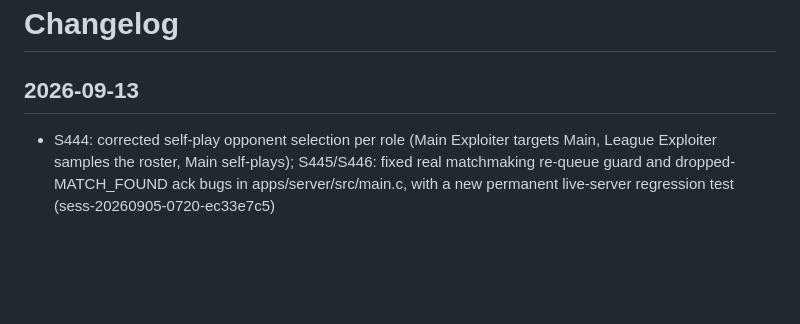
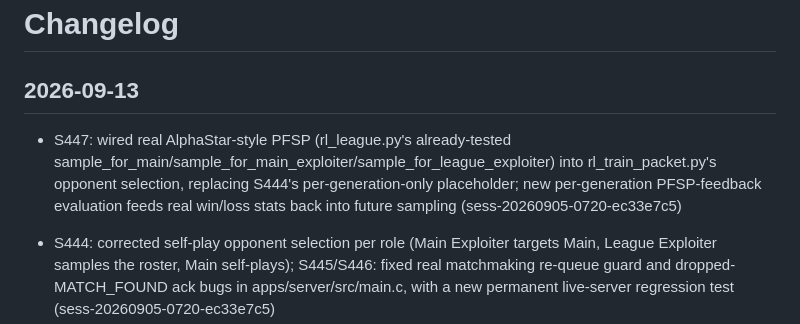
Before and after one commit to emilyspringerton/BRAWLPIT, a Markdown page: CHANGELOG.md, the part around the change. Drawn GitHub-style; blank space fills up the shorter version.

Commit message:
changelog(BRAWLPIT): S447: wired real AlphaStar-style PFSP (rl_league.py's alrea…
Session: sess-20260905-0720-ec33e7c5

```diff
--- a/CHANGELOG.md
+++ b/CHANGELOG.md
@@ -1,6 +1,7 @@
 # Changelog
 
 ## 2026-09-13
+- S447: wired real AlphaStar-style PFSP (rl_league.py's already-tested sample_for_main/sample_for_main_exploiter/sample_for_league_exploiter) into rl_train_packet.py's opponent selection, replacing S444's per-generation-only placeholder; new per-generation PFSP-feedback evaluation feeds real win/loss stats back into future sampling (sess-20260905-0720-ec33e7c5)
 - S444: corrected self-play opponent selection per role (Main Exploiter targets Main, League Exploiter samples the roster, Main self-plays); S445/S446: fixed real matchmaking re-queue guard and dropped-MATCH_FOUND ack bugs in apps/server/src/main.c, with a new permanent live-server regression test (sess-20260905-0720-ec33e7c5)
 - S443: real self-play -- BrawlpitPacketEnv can now queue a frozen opponent checkpoint via real MATCHMAKING_MODE_1V1; rl_train_packet.py trains every generation past the first against a frozen copy of its own immediately-prior generation, fixing the real gap where training used a completely static, undriven opponent (sess-20260905-0720-ec33e7c5)
 - S442: real token-bucket activity reward (refill 0.8 tokens/tick) + inactivity penalty (4s threshold) -- the actual fix for a real observed 'freezes completely after one self-destruct' checkpoint behavior (sess-20260905-0720-ec33e7c5)
```
